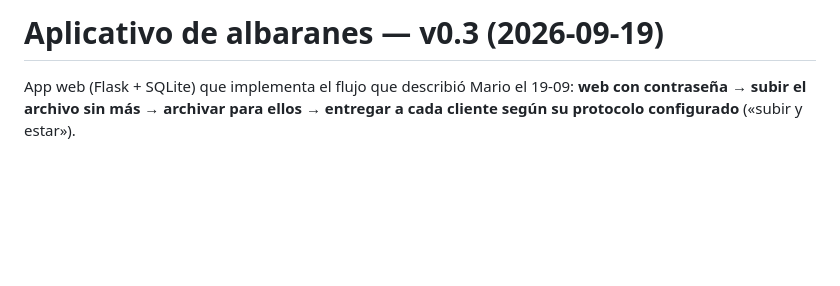
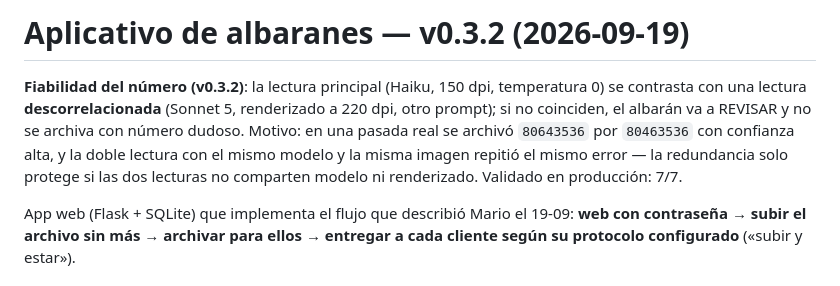
Before and after one commit to inhumario/albaranes, a Markdown page: README.md, the part around the change. Drawn GitHub-style; blank space fills up the shorter version.

Commit message:
README: nota de fiabilidad de la verificación descorrelacionada
Co-Authored-By: Claude Fable 5 <noreply@anthropic.com>

```diff
--- a/README.md
+++ b/README.md
@@ -1,4 +1,11 @@
-# Aplicativo de albaranes — v0.3 (2026-09-19)
+# Aplicativo de albaranes — v0.3.2 (2026-09-19)
+
+**Fiabilidad del número (v0.3.2)**: la lectura principal (Haiku, 150 dpi, temperatura 0) se
+contrasta con una lectura **descorrelacionada** (Sonnet 5, renderizado a 220 dpi, otro prompt);
+si no coinciden, el albarán va a REVISAR y no se archiva con número dudoso. Motivo: en una
+pasada real se archivó `80643536` por `80463536` con confianza alta, y la doble lectura con el
+mismo modelo y la misma imagen repitió el mismo error — la redundancia solo protege si las dos
+lecturas no comparten modelo ni renderizado. Validado en producción: 7/7.
 
 App web (Flask + SQLite) que implementa el flujo que describió Mario el 19-09:
 **web con contraseña → subir el archivo sin más → archivar para ellos → entregar a cada
```
